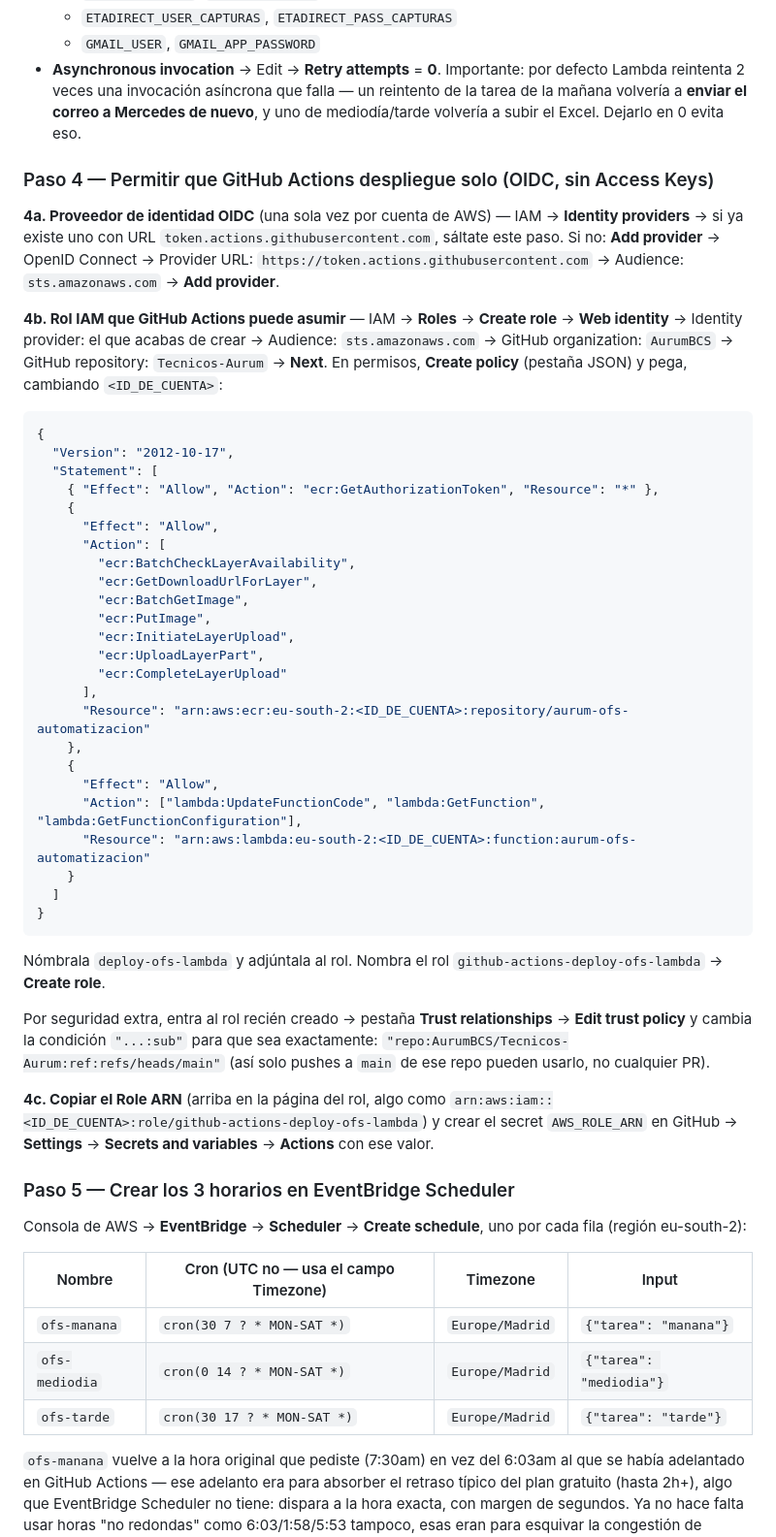
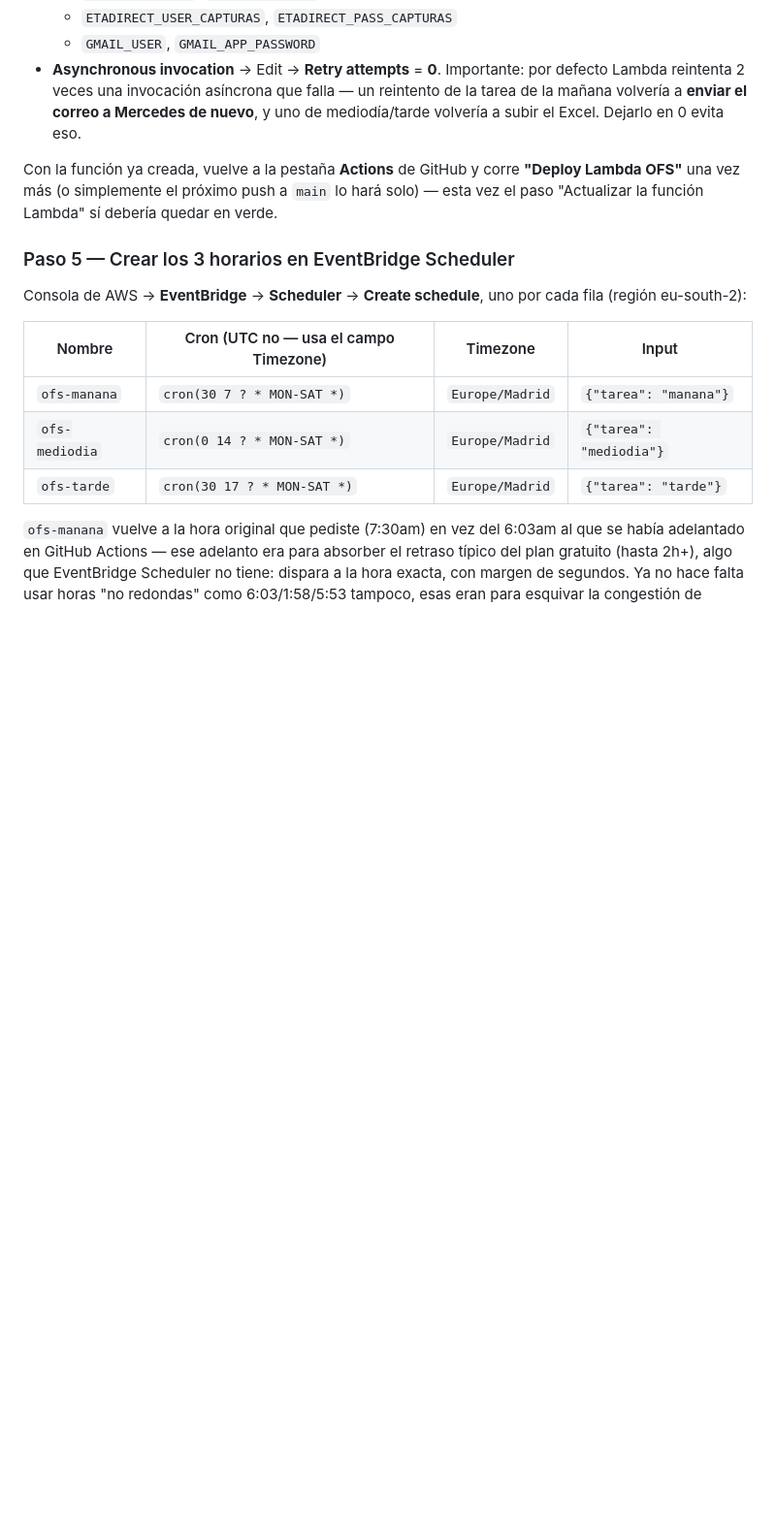
Before and after one commit to AurumBCS/Tecnicos-Aurum, a Markdown page: Automatizacion-Plantilla/README.md, the part around one of its changes. Shown at 97% size. Drawn GitHub-style; blank space fills up the shorter version.

````diff
--- a/Automatizacion-Plantilla/README.md
+++ b/Automatizacion-Plantilla/README.md
@@ -128,61 +175,10 @@ Después de creada, en la pestaña **Configuration**:
   correo a Mercedes de nuevo**, y uno de mediodía/tarde volvería a subir el
   Excel. Dejarlo en 0 evita eso.
 
-### Paso 4 — Permitir que GitHub Actions despliegue solo (OIDC, sin Access Keys)
-
-**4a. Proveedor de identidad OIDC** (una sola vez por cuenta de AWS) — IAM →
-**Identity providers** → si ya existe uno con URL
-`token.actions.githubusercontent.com`, sáltate este paso. Si no:
-**Add provider** → OpenID Connect → Provider URL:
-`https://token.actions.githubusercontent.com` → Audience: `sts.amazonaws.com`
-→ **Add provider**.
-
-**4b. Rol IAM que GitHub Actions puede asumir** — IAM → **Roles** →
-**Create role** → **Web identity** → Identity provider: el que acabas de
-crear → Audience: `sts.amazonaws.com` → GitHub organization: `AurumBCS` →
-GitHub repository: `Tecnicos-Aurum` → **Next**. En permisos, **Create
-policy** (pestaña JSON) y pega, cambiando `<ID_DE_CUENTA>`:
-
-```json
-{
-  "Version": "2012-10-17",
-  "Statement": [
-    { "Effect": "Allow", "Action": "ecr:GetAuthorizationToken", "Resource": "*" },
-    {
-      "Effect": "Allow",
-      "Action": [
-        "ecr:BatchCheckLayerAvailability",
-        "ecr:GetDownloadUrlForLayer",
-        "ecr:BatchGetImage",
-        "ecr:PutImage",
-        "ecr:InitiateLayerUpload",
-        "ecr:UploadLayerPart",
-        "ecr:CompleteLayerUpload"
-      ],
-      "Resource": "arn:aws:ecr:eu-south-2:<ID_DE_CUENTA>:repository/aurum-ofs-automatizacion"
-    },
-    {
-      "Effect": "Allow",
-      "Action": ["lambda:UpdateFunctionCode", "lambda:GetFunction", "lambda:GetFunctionConfiguration"],
-      "Resource": "arn:aws:lambda:eu-south-2:<ID_DE_CUENTA>:function:aurum-ofs-automatizacion"
-    }
-  ]
-}
-```
-
-Nómbrala `deploy-ofs-lambda` y adjúntala al rol. Nombra el rol
-`github-actions-deploy-ofs-lambda` → **Create role**.
-
-Por seguridad extra, entra al rol recién creado → pestaña **Trust
-relationships** → **Edit trust policy** y cambia la condición
-`"...:sub"` para que sea exactamente:
-`"repo:AurumBCS/Tecnicos-Aurum:ref:refs/heads/main"` (así solo pushes a
-`main` de ese repo pueden usarlo, no cualquier PR).
-
-**4c. Copiar el Role ARN** (arriba en la página del rol, algo como
-`arn:aws:iam::<ID_DE_CUENTA>:role/github-actions-deploy-ofs-lambda`) y
-crear el secret `AWS_ROLE_ARN` en GitHub → **Settings** → **Secrets and
-variables** → **Actions** con ese valor.
+Con la función ya creada, vuelve a la pestaña **Actions** de GitHub y
+corre **"Deploy Lambda OFS"** una vez más (o simplemente el próximo push
+a `main` lo hará solo) — esta vez el paso "Actualizar la función Lambda"
+sí debería quedar en verde.
 
 ### Paso 5 — Crear los 3 horarios en EventBridge Scheduler
 
````
Also changed, not shown: other parts of Automatizacion-Plantilla/README.md (+72 -25 lines).
